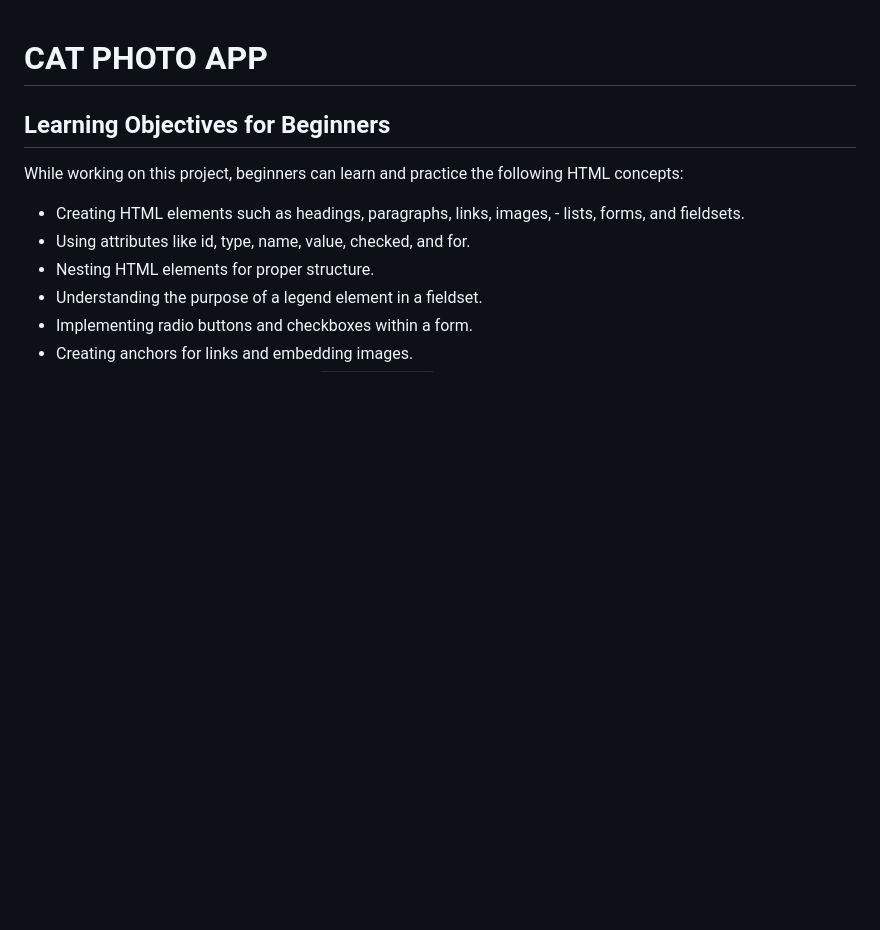
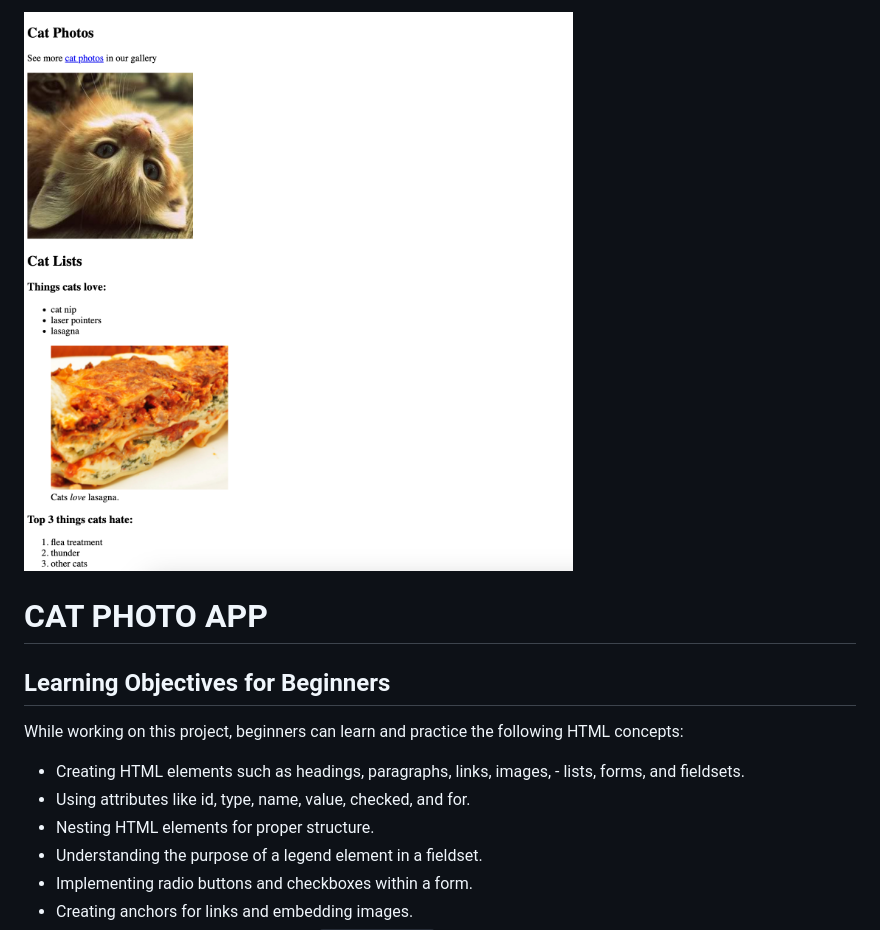
Before and after one commit to Allen1303/FreeCodeCamp-Responsive-WebDesign-Course, a Markdown page: Cat Photo App Project/README.md, the part around the change. Rendered like a GitHub page; pictures changed too: Cat Photo App Project/cat_photoapp_image.png (added); blank space fills up the shorter version.

Commit message:
Add image to README.md

```diff
--- a/Cat Photo App Project/README.md
+++ b/Cat Photo App Project/README.md
@@ -1,3 +1,4 @@
+![Cat Photo App Project](cat_photoapp_image.png)
 # CAT PHOTO APP
 
 ## Learning Objectives for Beginners
```
